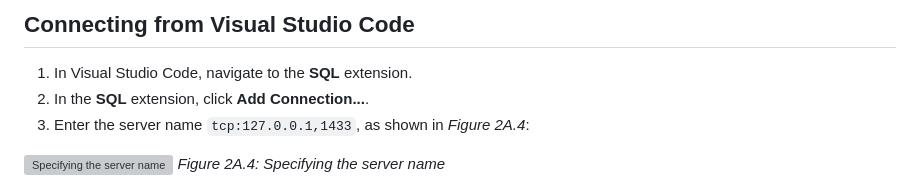
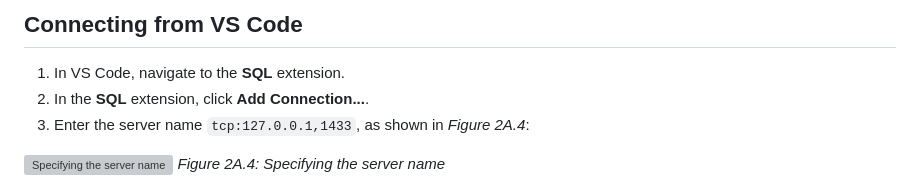
Before and after one commit to markjprice/apps-services-net10, a Markdown page: docs/ch07-docker-database.md, the part around one of its changes. GitHub-like rendering; grey boxes are pictures that could not be loaded.

```diff
--- a/docs/ch07-sql-edge.md
+++ b/docs/ch07-docker-database.md
@@ -108,7 +128,7 @@ Some differences in the database connection string:
 
-## Connecting from Visual Studio Code
+## Connecting from VS Code
 
-1. In Visual Studio Code, navigate to the **SQL** extension.
+1. In VS Code, navigate to the **SQL** extension.
 2. In the **SQL** extension, click **Add Connection...**.
 3. Enter the server name `tcp:127.0.0.1,1433`, as shown in *Figure 2A.4*:
 
```
Also changed, not shown: other parts of docs/ch07-docker-database.md (+57 -37 lines), docs/assets/B19587_02A_02.png.
